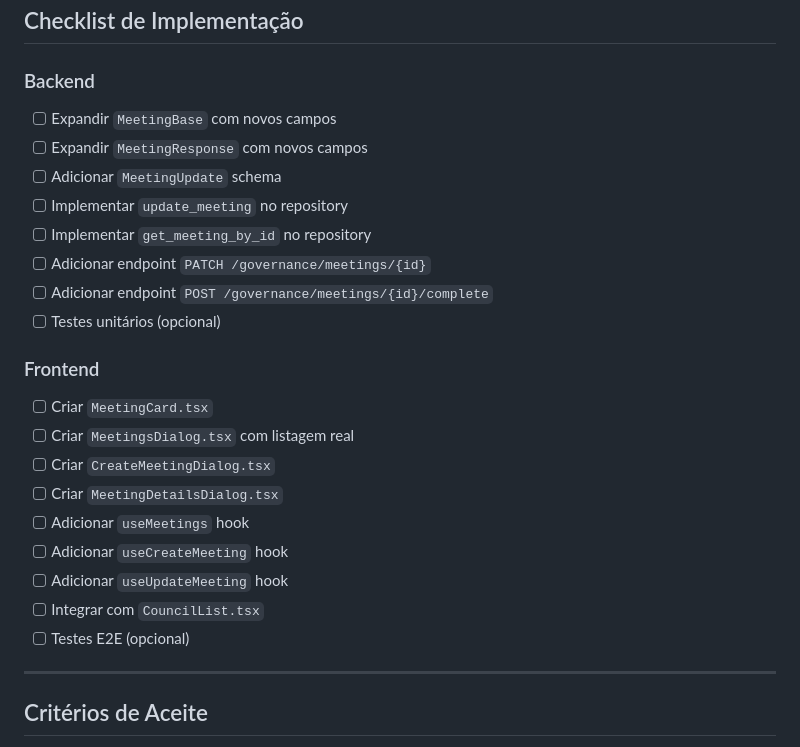
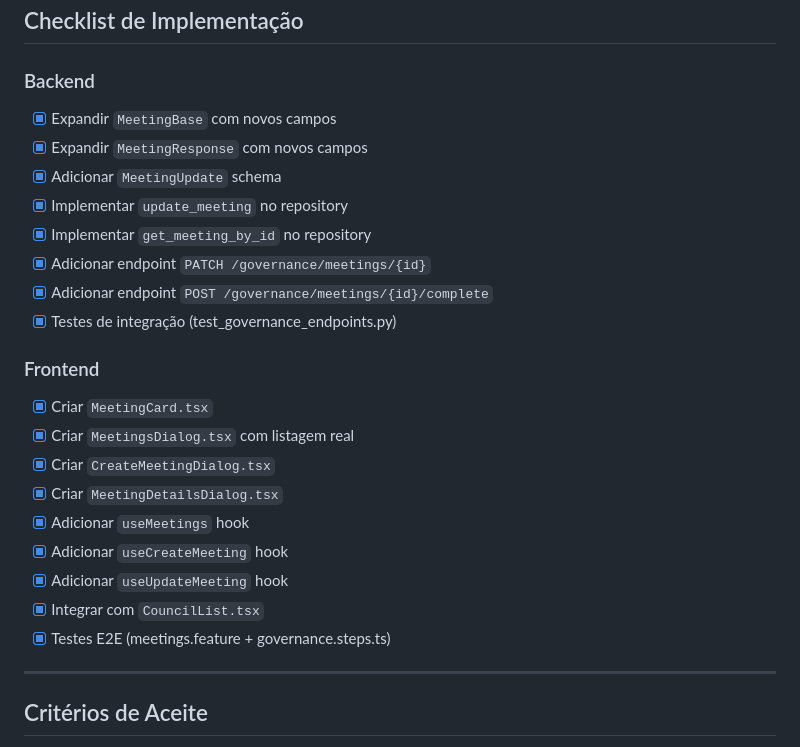
Before and after one commit to l3co/filadelfias, a Markdown page: governance-meetings.md, the part around the change. Rendered like a GitHub page.

Commit message:
docs: update governance meetings implementation checklist
- Mark all backend tasks as complete
- Mark all frontend tasks as complete
- Mark tests (integration + E2E) as complete

```diff
--- a/governance-meetings.md
+++ b/governance-meetings.md
@@ -196,25 +196,25 @@ enum MeetingType {
 ## Checklist de Implementação
 
 ### Backend
-- [ ] Expandir `MeetingBase` com novos campos
-- [ ] Expandir `MeetingResponse` com novos campos
-- [ ] Adicionar `MeetingUpdate` schema
-- [ ] Implementar `update_meeting` no repository
-- [ ] Implementar `get_meeting_by_id` no repository
-- [ ] Adicionar endpoint `PATCH /governance/meetings/{id}`
-- [ ] Adicionar endpoint `POST /governance/meetings/{id}/complete`
-- [ ] Testes unitários (opcional)
+- [x] Expandir `MeetingBase` com novos campos
+- [x] Expandir `MeetingResponse` com novos campos
+- [x] Adicionar `MeetingUpdate` schema
+- [x] Implementar `update_meeting` no repository
+- [x] Implementar `get_meeting_by_id` no repository
+- [x] Adicionar endpoint `PATCH /governance/meetings/{id}`
+- [x] Adicionar endpoint `POST /governance/meetings/{id}/complete`
+- [x] Testes de integração (test_governance_endpoints.py)
 
 ### Frontend
-- [ ] Criar `MeetingCard.tsx`
-- [ ] Criar `MeetingsDialog.tsx` com listagem real
-- [ ] Criar `CreateMeetingDialog.tsx`
-- [ ] Criar `MeetingDetailsDialog.tsx`
-- [ ] Adicionar `useMeetings` hook
-- [ ] Adicionar `useCreateMeeting` hook
-- [ ] Adicionar `useUpdateMeeting` hook
-- [ ] Integrar com `CouncilList.tsx`
-- [ ] Testes E2E (opcional)
+- [x] Criar `MeetingCard.tsx`
+- [x] Criar `MeetingsDialog.tsx` com listagem real
+- [x] Criar `CreateMeetingDialog.tsx`
+- [x] Criar `MeetingDetailsDialog.tsx`
+- [x] Adicionar `useMeetings` hook
+- [x] Adicionar `useCreateMeeting` hook
+- [x] Adicionar `useUpdateMeeting` hook
+- [x] Integrar com `CouncilList.tsx`
+- [x] Testes E2E (meetings.feature + governance.steps.ts)
 
 ---
 
```
